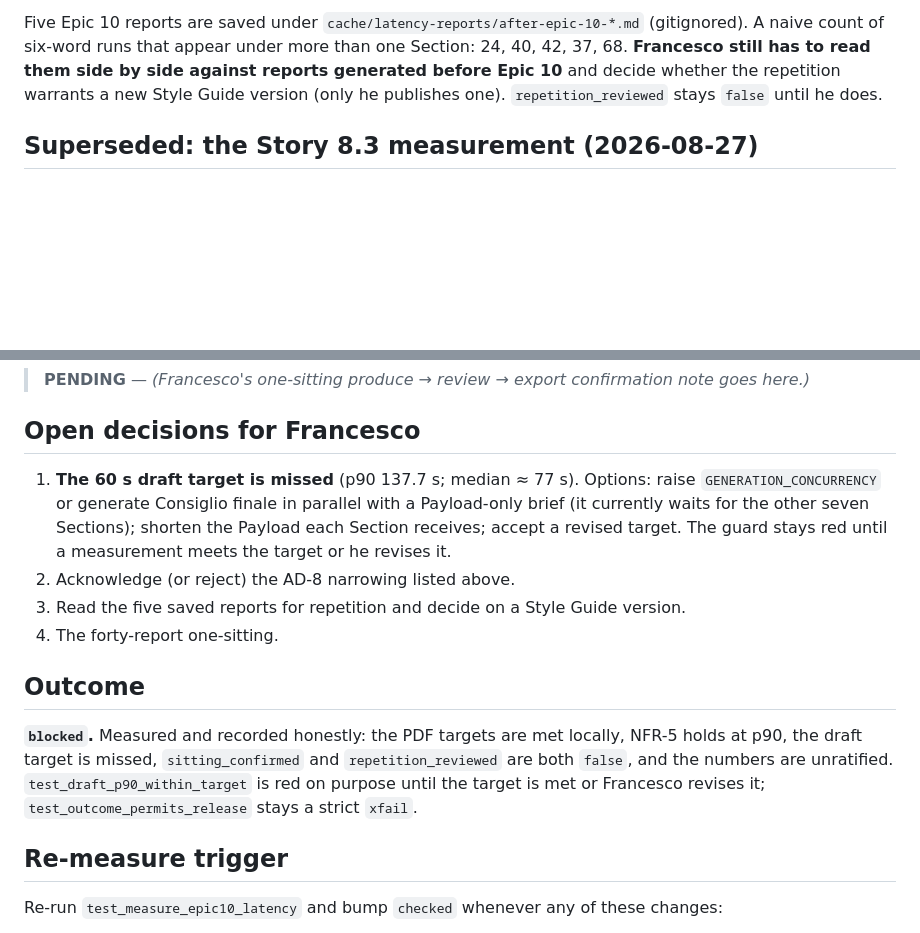
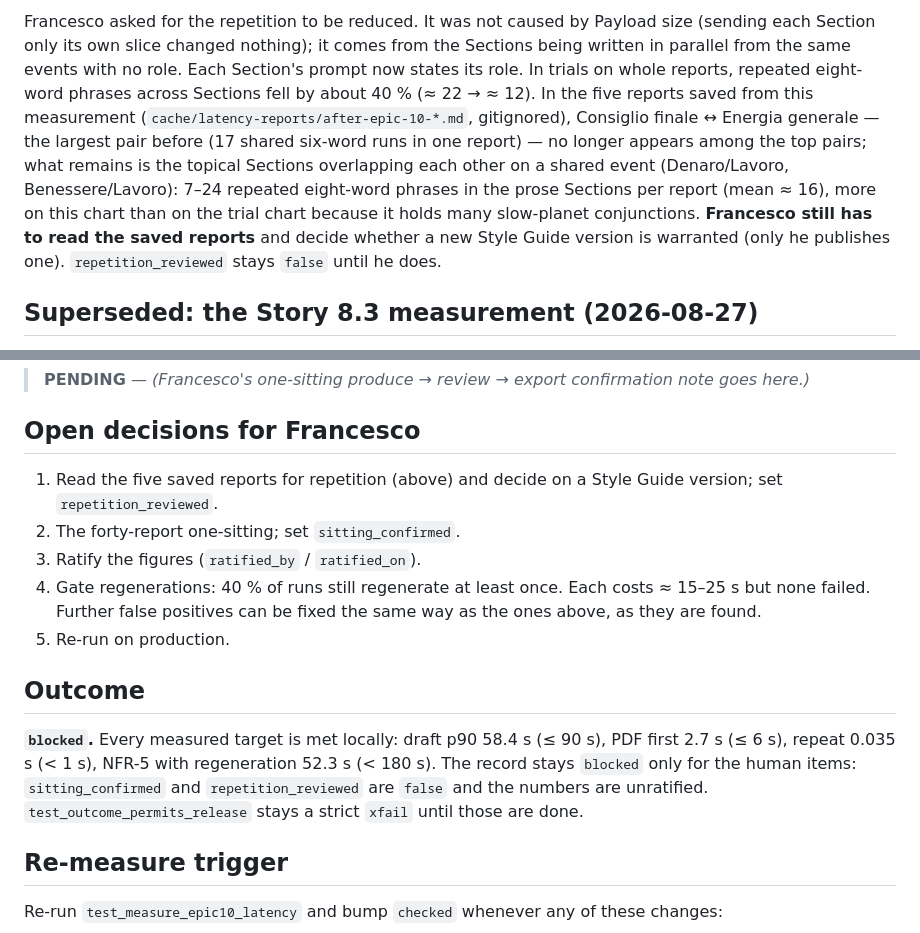
Before and after one commit to kawashita86/astro-report, a Markdown page: docs/release-validation/latency.md, 2 parts joined by grey strips. Rendered like a GitHub page; blank space fills up the shorter version.

```diff
--- a/docs/release-validation/latency.md
+++ b/docs/release-validation/latency.md
@@ -139,10 +147,18 @@ following changes (each has tests with negatives):
 
-Five Epic 10 reports are saved under `cache/latency-reports/after-epic-10-*.md`
-(gitignored). A naive count of six-word runs that appear under more than one
-Section: 24, 40, 42, 37, 68. **Francesco still has to read them side by side
-against reports generated before Epic 10** and decide whether the repetition
-warrants a new Style Guide version (only he publishes one). `repetition_reviewed`
-stays `false` until he does.
+Francesco asked for the repetition to be reduced. It was not caused by Payload
+size (sending each Section only its own slice changed nothing); it comes from
+the Sections being written in parallel from the same events with no role.
+Each Section's prompt now states its role. In trials on whole reports, repeated
+eight-word phrases across Sections fell by about 40 % (≈ 22 → ≈ 12). In the five
+reports saved from this measurement (`cache/latency-reports/after-epic-10-*.md`,
+gitignored), Consiglio finale ↔ Energia generale — the largest pair before (17
+shared six-word runs in one report) — no longer appears among the top pairs;
+what remains is the topical Sections overlapping each other on a shared event
+(Denaro/Lavoro, Benessere/Lavoro): 7–24 repeated eight-word phrases in the prose
+Sections per report (mean ≈ 16), more on this chart than on the trial chart
+because it holds many slow-planet conjunctions. **Francesco still has to read
+the saved reports** and decide whether a new Style Guide version is warranted
+(only he publishes one). `repetition_reviewed` stays `false` until he does.
 
 ## Superseded: the Story 8.3 measurement (2026-08-27)
 
@@ -173,23 +189,23 @@ forty Reports in one working session through the UI — is still:
 
 ## Open decisions for Francesco
 
-1. **The 60 s draft target is missed** (p90 137.7 s; median ≈ 77 s). Options:
-   raise `GENERATION_CONCURRENCY` or generate Consiglio finale in parallel with
-   a Payload-only brief (it currently waits for the other seven Sections);
-   shorten the Payload each Section receives; accept a revised target. The
-   guard stays red until a measurement meets the target or he revises it.
-2. Acknowledge (or reject) the AD-8 narrowing listed above.
-3. Read the five saved reports for repetition and decide on a Style Guide
-   version.
-4. The forty-report one-sitting.
+1. Read the five saved reports for repetition (above) and decide on a Style
+   Guide version; set `repetition_reviewed`.
+2. The forty-report one-sitting; set `sitting_confirmed`.
+3. Ratify the figures (`ratified_by` / `ratified_on`).
+4. Gate regenerations: 40 % of runs still regenerate at least once. Each costs
+   ≈ 15–25 s but none failed. Further false positives can be fixed the same way
+   as the ones above, as they are found.
+5. Re-run on production.
 
 ## Outcome
 
-**`blocked`.** Measured and recorded honestly: the PDF targets are met locally,
-NFR-5 holds at p90, the draft target is missed, `sitting_confirmed` and
-`repetition_reviewed` are both `false`, and the numbers are unratified.
-`test_draft_p90_within_target` is red on purpose until the target is met or
-Francesco revises it; `test_outcome_permits_release` stays a strict `xfail`.
+**`blocked`.** Every measured target is met locally: draft p90 58.4 s (≤ 90 s),
+PDF first 2.7 s (≤ 6 s), repeat 0.035 s (< 1 s), NFR-5 with regeneration 52.3 s
+(< 180 s). The record stays `blocked` only for the human items:
+`sitting_confirmed` and `repetition_reviewed` are `false` and the numbers are
+unratified. `test_outcome_permits_release` stays a strict `xfail` until those are
+done.
 
 ## Re-measure trigger
 
```
Also changed, not shown: other parts of docs/release-validation/latency.md (+72 -64 lines).
